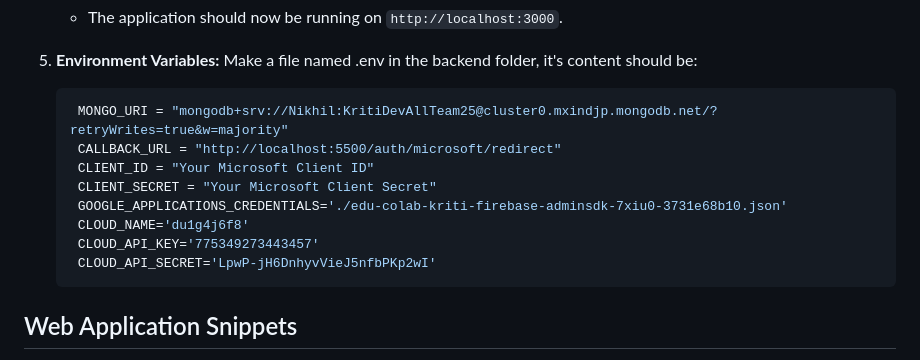
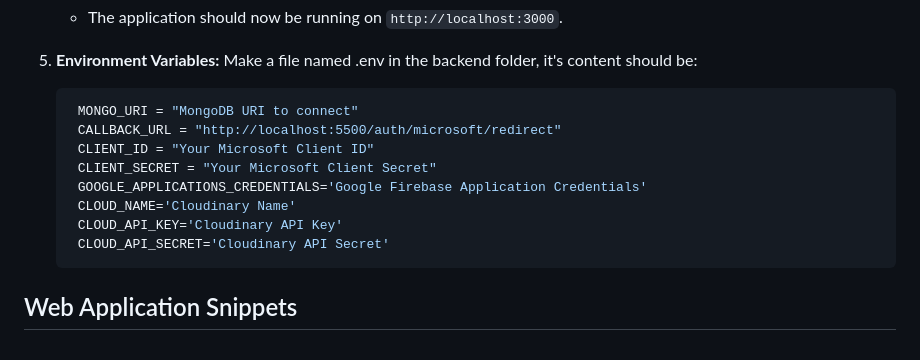
Before and after one commit to t-kadre/EduCollab, a Markdown page: README.md, the part around the change. Rendered like a GitHub page.

````diff
--- a/README.md
+++ b/README.md
@@ -78,14 +78,14 @@ The user interface is designed to be intuitive and user-friendly, emphasizing ea
 5. **Environment Variables:**
    Make a file named .env in the backend folder, it's content should be:
    ```sh
-    MONGO_URI = "mongodb+srv://Nikhil:KritiDevAllTeam25@cluster0.mxindjp.mongodb.net/?retryWrites=true&w=majority"
+    MONGO_URI = "MongoDB URI to connect"
     CALLBACK_URL = "http://localhost:5500/auth/microsoft/redirect"
     CLIENT_ID = "Your Microsoft Client ID"
     CLIENT_SECRET = "Your Microsoft Client Secret"
-    GOOGLE_APPLICATIONS_CREDENTIALS='./edu-colab-kriti-firebase-adminsdk-7xiu0-3731e68b10.json'
-    CLOUD_NAME='du1g4j6f8'
-    CLOUD_API_KEY='775349273443457'
-    CLOUD_API_SECRET='LpwP-jH6DnhyvVieJ5nfbPKp2wI'
+    GOOGLE_APPLICATIONS_CREDENTIALS='Google Firebase Application Credentials'
+    CLOUD_NAME='Cloudinary Name'
+    CLOUD_API_KEY='Cloudinary API Key'
+    CLOUD_API_SECRET='Cloudinary API Secret'
     ```
 
 ## Web Application Snippets
````
